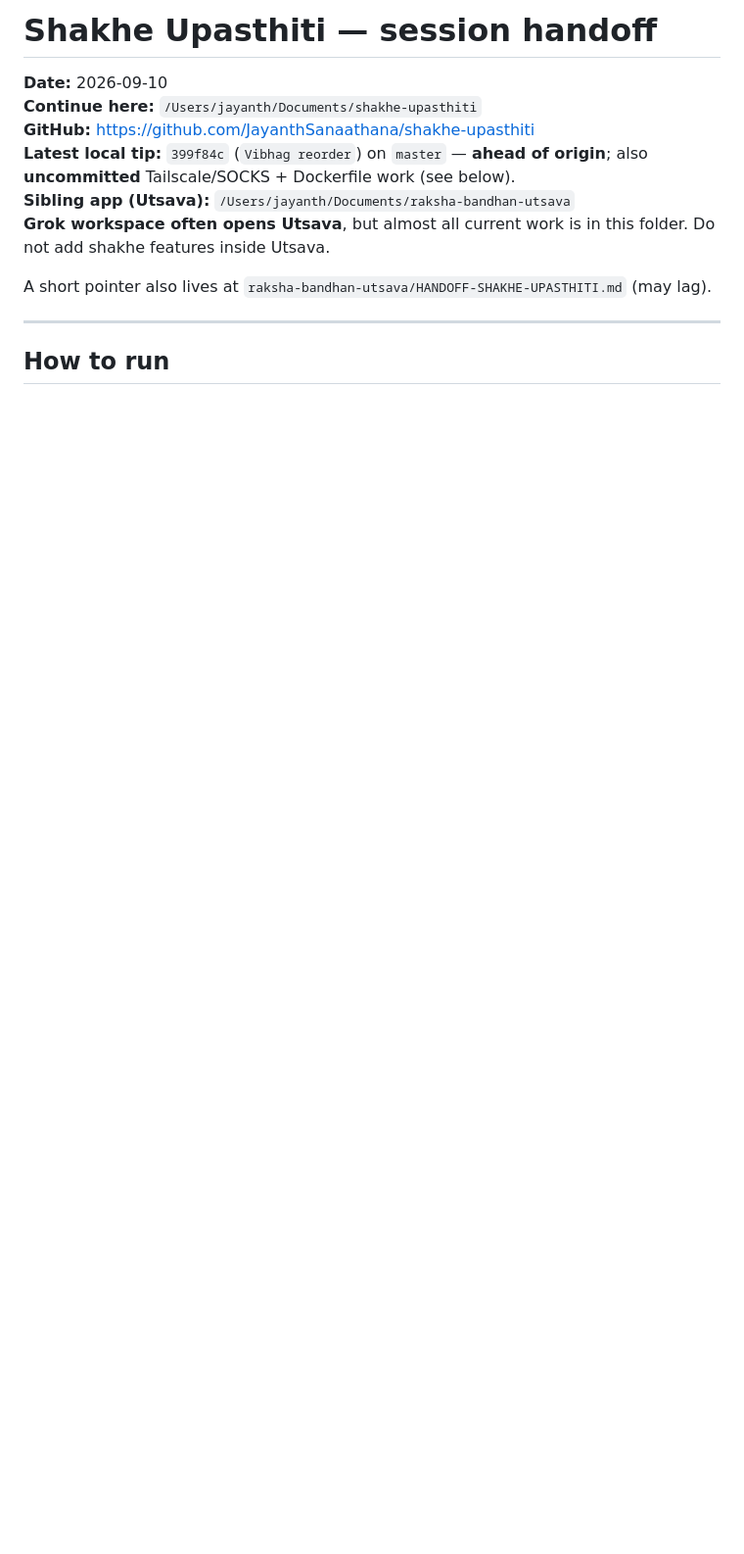
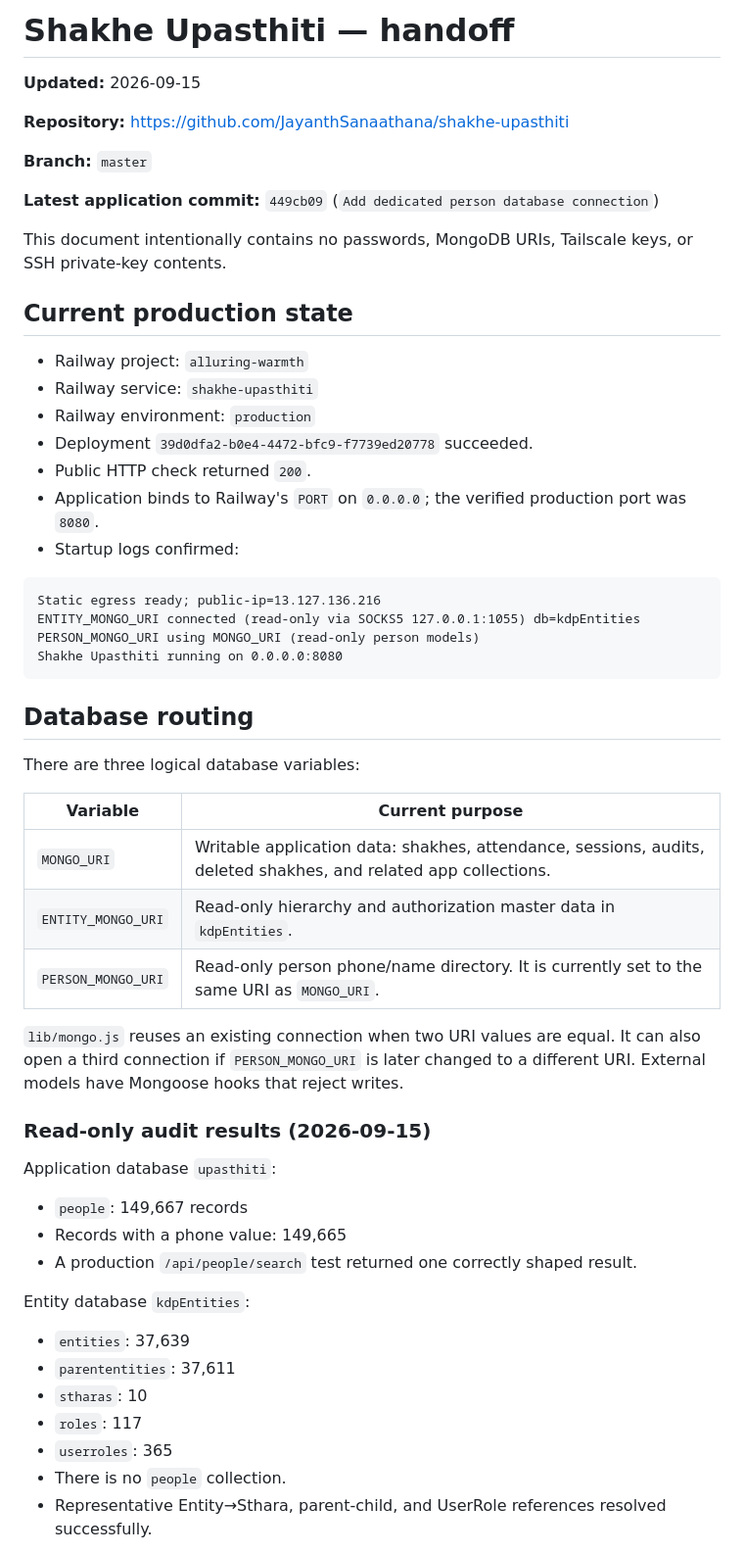
Before and after one commit to JayanthSanaathana/shakhe-upasthiti, a Markdown page: HANDOFF.md, the part around one of its changes. Shown at 98% size. GitHub-like rendering; blank space fills up the shorter version.

````diff
--- a/HANDOFF.md
+++ b/HANDOFF.md
@@ -1,14 +1,59 @@
-# Shakhe Upasthiti — session handoff
+# Shakhe Upasthiti — handoff
 
-**Date:** 2026-09-10
-**Continue here:** `/Users/jayanth/Documents/shakhe-upasthiti`
-**GitHub:** https://github.com/JayanthSanaathana/shakhe-upasthiti
-**Latest local tip:** `399f84c` (`Vibhag reorder`) on `master` — **ahead of origin**; also **uncommitted** Tailscale/SOCKS + Dockerfile work (see below).
-**Sibling app (Utsava):** `/Users/jayanth/Documents/raksha-bandhan-utsava`
-**Grok workspace often opens Utsava**, but almost all current work is in this folder. Do not add shakhe features inside Utsava.
+**Updated:** 2026-09-15
 
-A short pointer also lives at `raksha-bandhan-utsava/HANDOFF-SHAKHE-UPASTHITI.md` (may lag).
+**Repository:** https://github.com/JayanthSanaathana/shakhe-upasthiti
 
----
+**Branch:** `master`
 
-## How to run
+**Latest application commit:** `449cb09` (`Add dedicated person database connection`)
+
+This document intentionally contains no passwords, MongoDB URIs, Tailscale keys, or SSH private-key contents.
+
+## Current production state
+
+- Railway project: `alluring-warmth`
+- Railway service: `shakhe-upasthiti`
+- Railway environment: `production`
+- Deployment `39d0dfa2-b0e4-4472-bfc9-f7739ed20778` succeeded.
+- Public HTTP check returned `200`.
+- Application binds to Railway's `PORT` on `0.0.0.0`; the verified production port was `8080`.
+- Startup logs confirmed:
+
+```text
+Static egress ready; public-ip=13.127.136.216
+ENTITY_MONGO_URI connected (read-only via SOCKS5 127.0.0.1:1055) db=kdpEntities
+PERSON_MONGO_URI using MONGO_URI (read-only person models)
+Shakhe Upasthiti running on 0.0.0.0:8080
+```
+
+## Database routing
+
+There are three logical database variables:
+
+| Variable | Current purpose |
+|---|---|
+| `MONGO_URI` | Writable application data: shakhes, attendance, sessions, audits, deleted shakhes, and related app collections. |
+| `ENTITY_MONGO_URI` | Read-only hierarchy and authorization master data in `kdpEntities`. |
+| `PERSON_MONGO_URI` | Read-only person phone/name directory. It is currently set to the same URI as `MONGO_URI`. |
+
+`lib/mongo.js` reuses an existing connection when two URI values are equal. It can also open a third connection if `PERSON_MONGO_URI` is later changed to a different URI. External models have Mongoose hooks that reject writes.
+
+### Read-only audit results (2026-09-15)
+
+Application database `upasthiti`:
+
+- `people`: 149,667 records
+- Records with a phone value: 149,665
+- A production `/api/people/search` test returned one correctly shaped result.
+
+Entity database `kdpEntities`:
+
+- `entities`: 37,639
+- `parententities`: 37,611
+- `stharas`: 10
+- `roles`: 117
+- `userroles`: 365
+- There is no `people` collection.
+- Representative Entity→Sthara, parent-child, and UserRole references resolved successfully.
+
````
Also changed, not shown: other parts of HANDOFF.md (+121 -197 lines).
